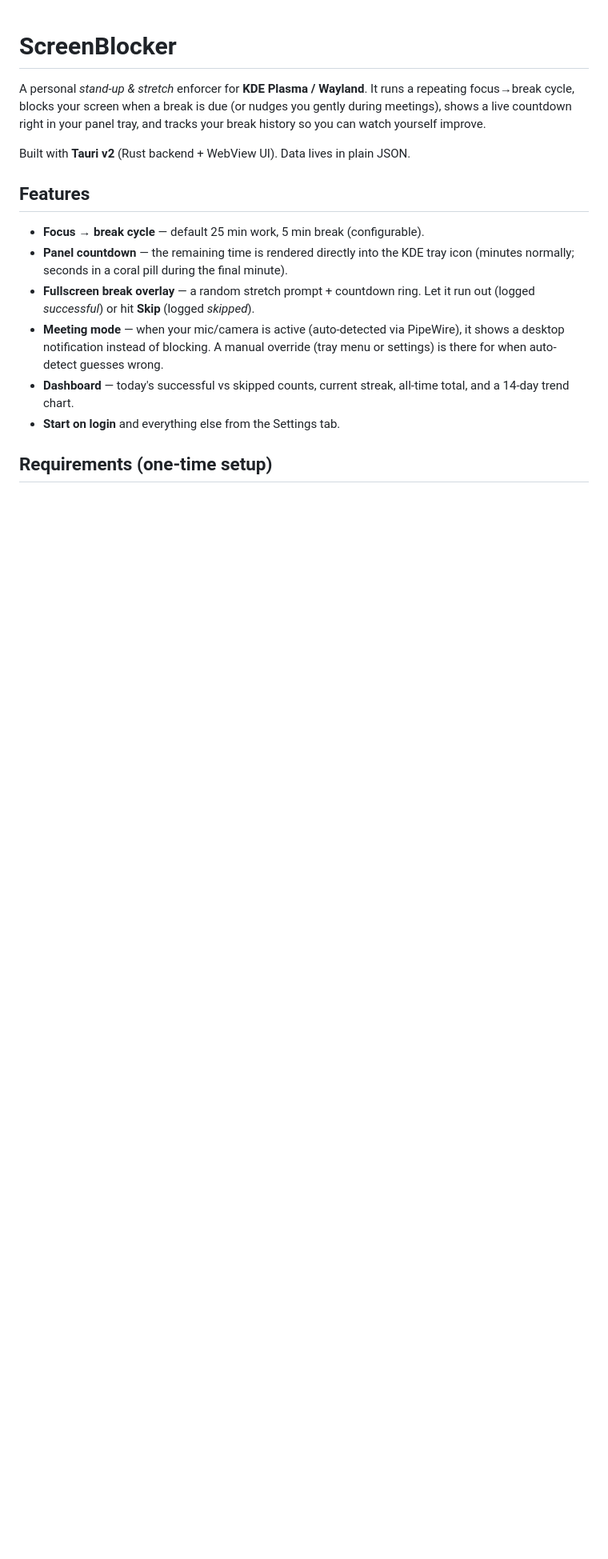
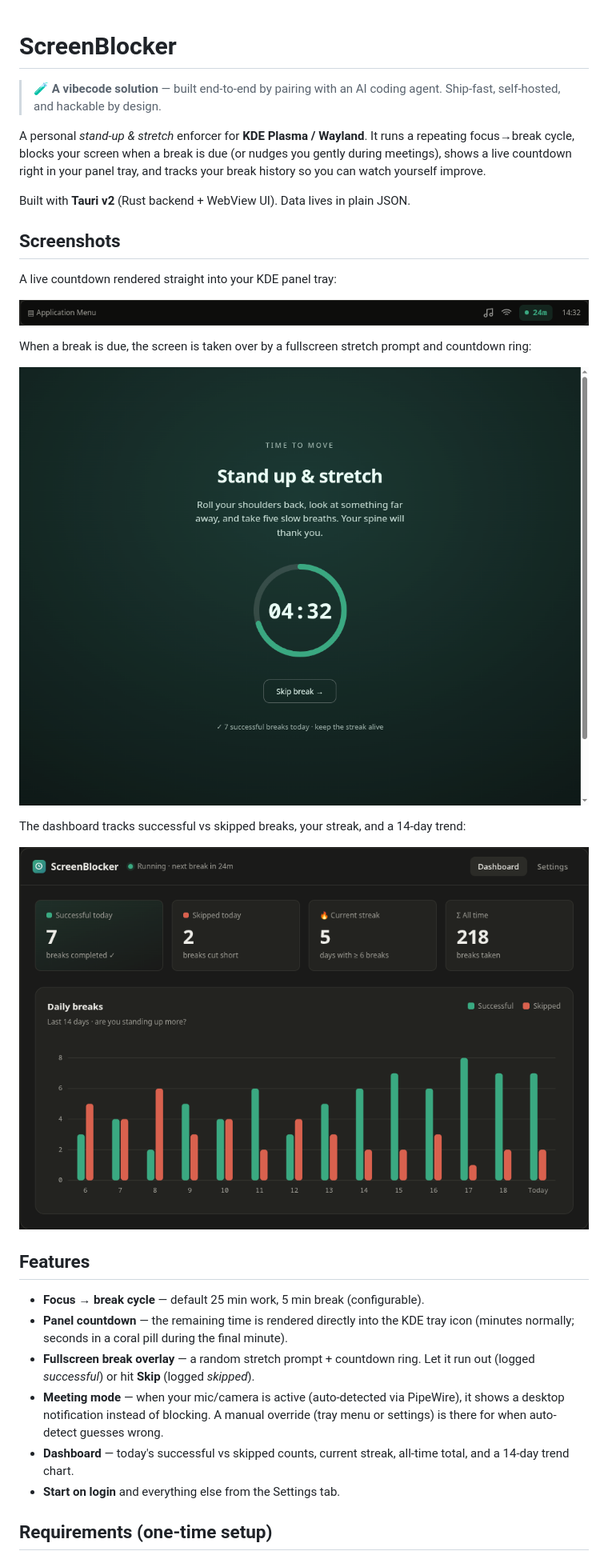
Before and after one commit to Iamsdt/screenblocker, a Markdown page: README.md, the part around the change. Shown: that part at 80% size. GitHub-like rendering; pictures changed too: docs/screenshots/break-screen.png (added), docs/screenshots/dashboard.png (added), docs/screenshots/panel-timer.png (added); blank space fills up the shorter version.

Commit message:
feat: update README with project description and add screenshots

```diff
--- a/README.md
+++ b/README.md
@@ -1,4 +1,7 @@
 # ScreenBlocker
+
+> 🧪 **A vibecode solution** — built end-to-end by pairing with an AI coding agent.
+> Ship-fast, self-hosted, and hackable by design.
 
 A personal *stand-up & stretch* enforcer for **KDE Plasma / Wayland**. It runs a
 repeating focus→break cycle, blocks your screen when a break is due (or nudges you
@@ -6,6 +9,21 @@ gently during meetings), shows a live countdown right in your panel tray, and
 tracks your break history so you can watch yourself improve.
 
 Built with **Tauri v2** (Rust backend + WebView UI). Data lives in plain JSON.
+
+## Screenshots
+
+A live countdown rendered straight into your KDE panel tray:
+
+![Panel tray countdown](docs/screenshots/panel-timer.png)
+
+When a break is due, the screen is taken over by a fullscreen stretch prompt and
+countdown ring:
+
+![Fullscreen break overlay](docs/screenshots/break-screen.png)
+
+The dashboard tracks successful vs skipped breaks, your streak, and a 14-day trend:
+
+![Dashboard](docs/screenshots/dashboard.png)
 
 ## Features
 
```
